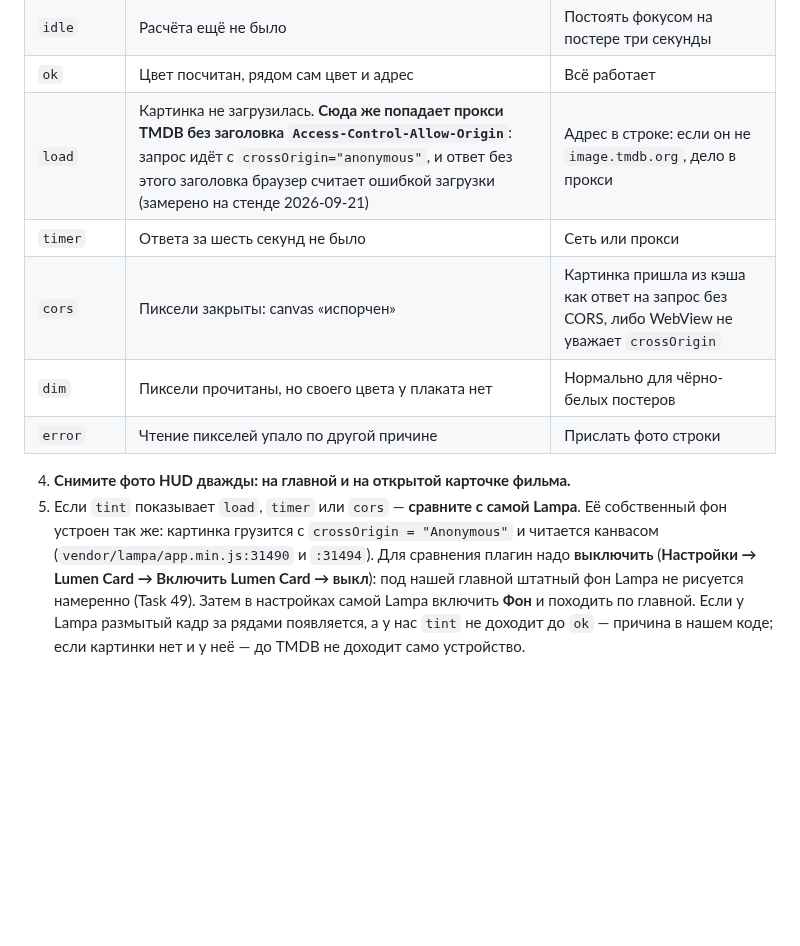
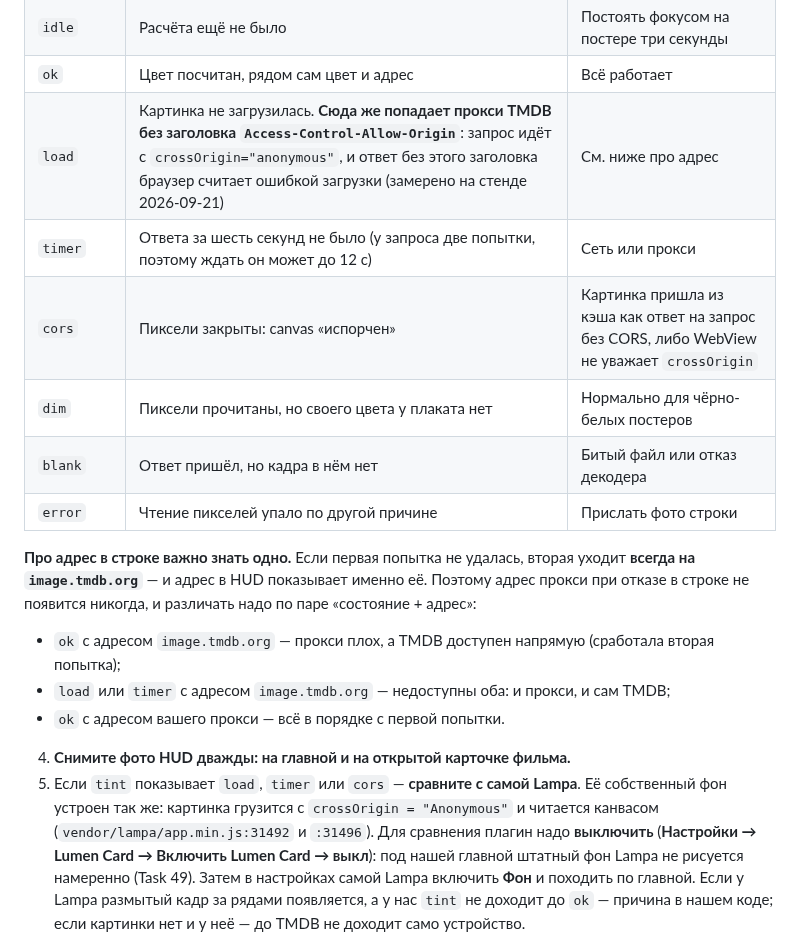
Before and after one commit to azarkostya/lumen-card, a Markdown page: docs/tv-checklist.md, the part around the change. Rendered like a GitHub page; blank space fills up the shorter version.

Commit message:
docs: чек-лист подкраски — адрес второй попытки и точные строки Lampa (ревью Task 60)
При отказе первой попытки вторая уходит всегда на image.tmdb.org, и
mark() затирает адрес первой — значит адрес прокси в HUD при отказе не
появится никогда. Различать надо по паре «состояние + адрес», и эта пара
теперь в чек-листе расписана.

Ссылки на Lampa промахивались на две строки: crossOrigin = "Anonymous" —
app.min.js:31492, Color.get(img) — :31496 (сверено построчно). Дописаны
состояние blank и оговорка про 12 с суммарного ожидания при двух
попытках.

Co-Authored-By: Claude Opus 5 <noreply@anthropic.com>

```diff
--- a/docs/tv-checklist.md
+++ b/docs/tv-checklist.md
@@ -307,16 +307,25 @@ OLED, **Тема → Глубокая чёрная**.
 | `off` | Настройка выключена, или выключен плагин, или **Анимации → Выкл** | Включить в настройках |
 | `idle` | Расчёта ещё не было | Постоять фокусом на постере три секунды |
 | `ok` | Цвет посчитан, рядом сам цвет и адрес | Всё работает |
-| `load` | Картинка не загрузилась. **Сюда же попадает прокси TMDB без заголовка `Access-Control-Allow-Origin`**: запрос идёт с `crossOrigin="anonymous"`, и ответ без этого заголовка браузер считает ошибкой загрузки (замерено на стенде 2026-09-21) | Адрес в строке: если он не `image.tmdb.org`, дело в прокси |
-| `timer` | Ответа за шесть секунд не было | Сеть или прокси |
+| `load` | Картинка не загрузилась. **Сюда же попадает прокси TMDB без заголовка `Access-Control-Allow-Origin`**: запрос идёт с `crossOrigin="anonymous"`, и ответ без этого заголовка браузер считает ошибкой загрузки (замерено на стенде 2026-09-21) | См. ниже про адрес |
+| `timer` | Ответа за шесть секунд не было (у запроса две попытки, поэтому ждать он может до 12 с) | Сеть или прокси |
 | `cors` | Пиксели закрыты: canvas «испорчен» | Картинка пришла из кэша как ответ на запрос без CORS, либо WebView не уважает `crossOrigin` |
 | `dim` | Пиксели прочитаны, но своего цвета у плаката нет | Нормально для чёрно-белых постеров |
+| `blank` | Ответ пришёл, но кадра в нём нет | Битый файл или отказ декодера |
 | `error` | Чтение пикселей упало по другой причине | Прислать фото строки |
+
+**Про адрес в строке важно знать одно.** Если первая попытка не удалась, вторая уходит **всегда на
+`image.tmdb.org`** — и адрес в HUD показывает именно её. Поэтому адрес прокси при отказе в строке не
+появится никогда, и различать надо по паре «состояние + адрес»:
+
+- `ok` с адресом `image.tmdb.org` — прокси плох, а TMDB доступен напрямую (сработала вторая попытка);
+- `load` или `timer` с адресом `image.tmdb.org` — недоступны оба: и прокси, и сам TMDB;
+- `ok` с адресом вашего прокси — всё в порядке с первой попытки.
 
 4. **Снимите фото HUD дважды: на главной и на открытой карточке фильма.**
 5. Если `tint` показывает `load`, `timer` или `cors` — **сравните с самой Lampa**. Её собственный
    фон устроен так же: картинка грузится с `crossOrigin = "Anonymous"` и читается канвасом
-   (`vendor/lampa/app.min.js:31490` и `:31494`). Для сравнения плагин надо **выключить**
+   (`vendor/lampa/app.min.js:31492` и `:31496`). Для сравнения плагин надо **выключить**
    (**Настройки → Lumen Card → Включить Lumen Card → выкл**): под нашей главной штатный фон Lampa
    не рисуется намеренно (Task 49). Затем в настройках самой Lampa включить **Фон** и походить по
    главной. Если у Lampa размытый кадр за рядами появляется, а у нас `tint` не доходит до `ok` —
```
